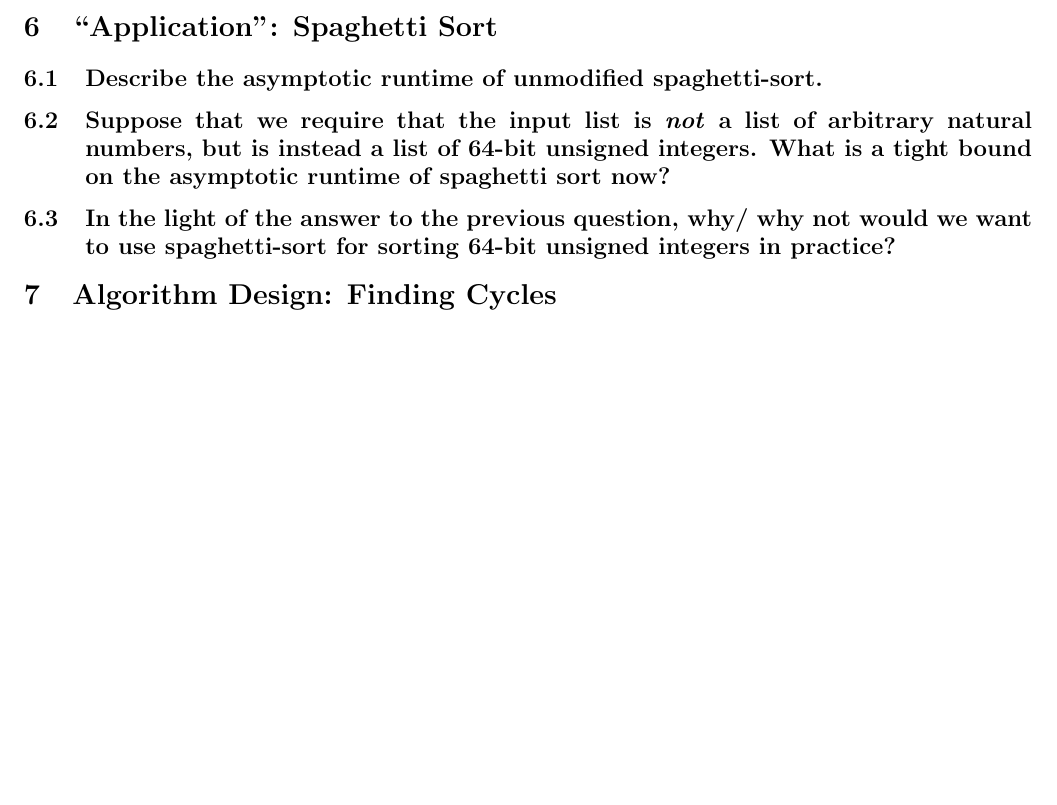
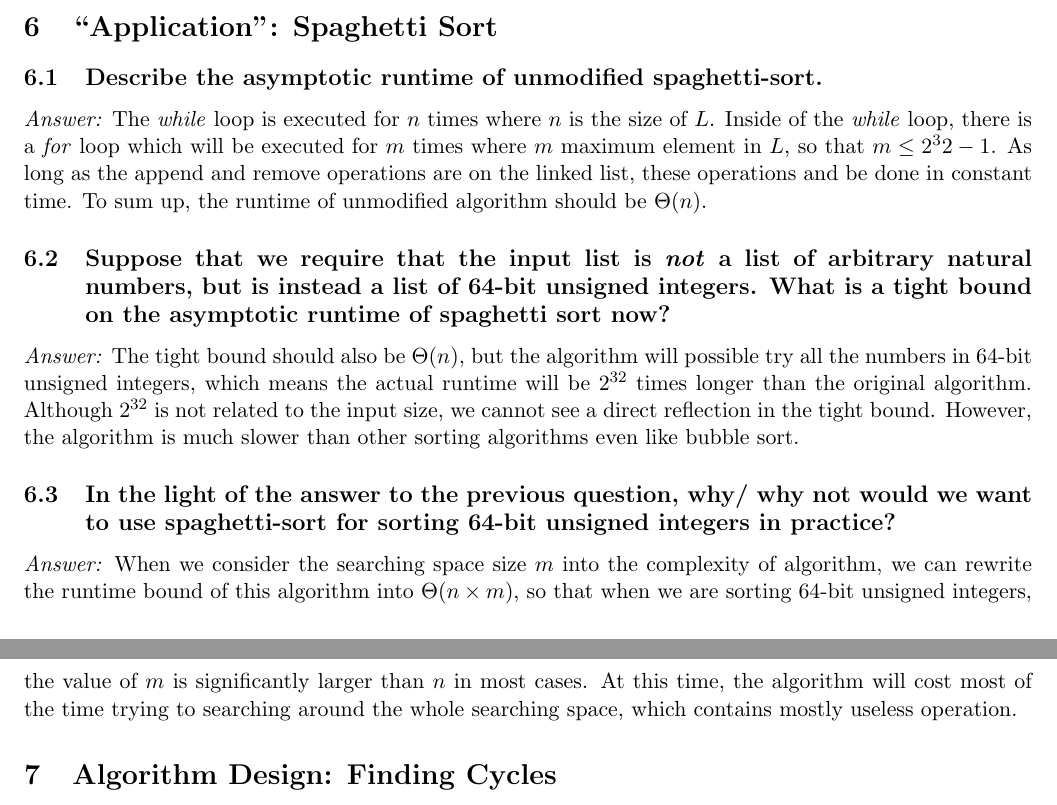
Before and after one commit to Frank-MI/EECS340_HW, a LaTeX problem sheet (Homework1/Homework1.tex): part of page 6 of 7 before the commit and two parts of pages 6 and 7 of 7 after it, the two joined at a grey line, cut so that both start at the same text, the shorter picture padded with empty space. Compiled offline with pdfLaTeX.

Commit message:
Complete 1

```diff
--- a/Homework1/Homework1.tex
+++ b/Homework1/Homework1.tex
@@ -310,11 +310,11 @@
 	\emph{Answer:} Since when $n\geq100$, this algorithm will use \emph{Strassen Matrix Multiplication} method to calculate the multiplication, we can assert that the asymptotic runtime of combined-multiply is the same as \emph{Strassen Matrix Multiplication}, so it is $O(n^{2.807})$.
 \section{``Application'': Spaghetti Sort}
 \subsection{Describe the asymptotic runtime of unmodified spaghetti-sort.}
-
+	\emph{Answer:} The \emph{while} loop is executed for $n$ times where $n$ is the size of $L$. Inside of the \emph{while} loop, there is a \emph{for} loop which will be executed for $m$ times where $m$ maximum element in $L$, so that $m\leq 2^32-1$. As long as the append and remove operations are on the linked list, these operations and be done in constant time. To sum up, the runtime of unmodified algorithm should be $\Theta(n)$.
 \subsection{Suppose that we require that the input list is \emph{not} a list of arbitrary natural numbers, but is instead a list of 64-bit unsigned integers. What is a tight bound on the asymptotic runtime of spaghetti sort now?}
-
+	\emph{Answer:} The tight bound should also be $\Theta(n)$, but the algorithm will possible try all the numbers in 64-bit unsigned integers, which means the actual runtime will be $2^{32}$ times longer than the original algorithm. Although $2^{32}$ is not related to the input size, we cannot see a direct reflection in the tight bound. However, the algorithm is much slower than other sorting algorithms even like bubble sort.
 \subsection{In the light of the answer to the previous question, why/ why not would we want to use spaghetti-sort for sorting 64-bit unsigned integers in practice?}
-
+	\emph{Answer:} When we consider the searching space size $m$ into the complexity of algorithm, we can rewrite the runtime bound of this algorithm into $\Theta(n\times m)$, so that when we are sorting 64-bit unsigned integers, the value of $m$ is significantly larger than $n$ in most cases. At this time, the algorithm will cost most of the time trying to searching around the whole searching space, which contains mostly useless operation.
 \section{Algorithm Design: Finding Cycles}
 	\emph{Answer:} The pseudo-code of my algorithm is as follows:
 
```
Also changed, not shown: Homework1/Homework1.pdf, 3 other files.
